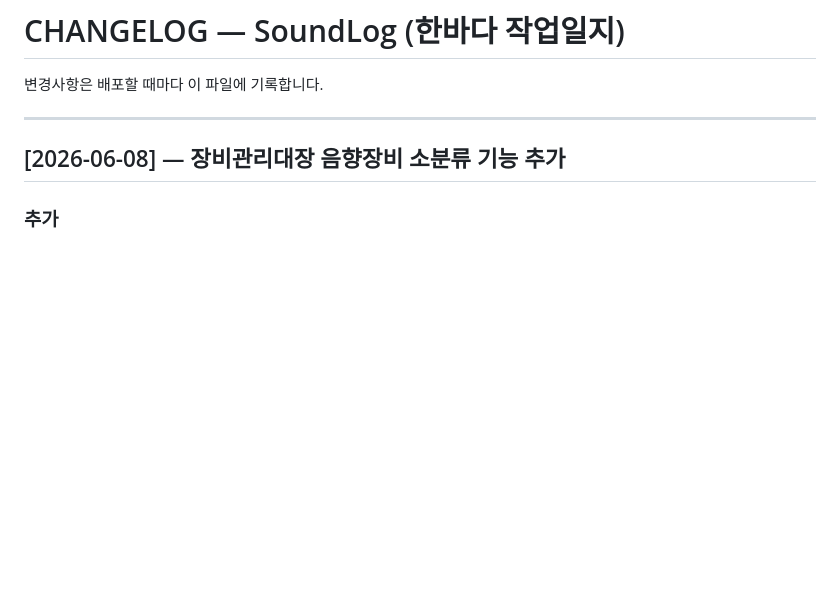
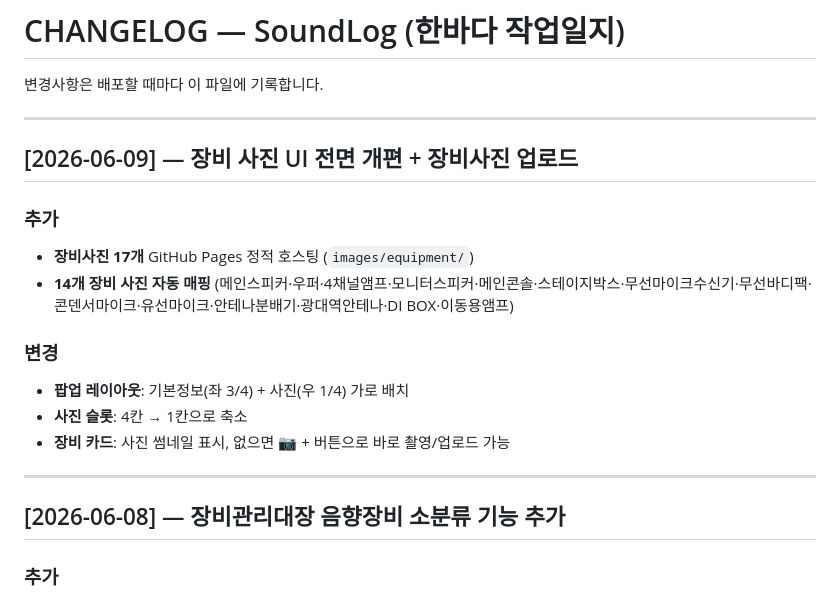
Before and after one commit to yamugyclaude/hanbadadiary, a Markdown page: CHANGELOG.md, the part around the change. Rendered like a GitHub page; blank space fills up the shorter version.

Commit message:
docs: CHANGELOG 2026-06-09 장비사진 UI 개편 내용 추가

```diff
--- a/CHANGELOG.md
+++ b/CHANGELOG.md
@@ -1,6 +1,19 @@
 # CHANGELOG — SoundLog (한바다 작업일지)
 
 변경사항은 배포할 때마다 이 파일에 기록합니다.
+
+---
+
+## [2026-06-09] — 장비 사진 UI 전면 개편 + 장비사진 업로드
+
+### 추가
+- **장비사진 17개** GitHub Pages 정적 호스팅 (`images/equipment/`)
+- **14개 장비 사진 자동 매핑** (메인스피커·우퍼·4채널앰프·모니터스피커·메인콘솔·스테이지박스·무선마이크수신기·무선바디팩·콘덴서마이크·유선마이크·안테나분배기·광대역안테나·DI BOX·이동용앰프)
+
+### 변경
+- **팝업 레이아웃**: 기본정보(좌 3/4) + 사진(우 1/4) 가로 배치
+- **사진 슬롯**: 4칸 → 1칸으로 축소
+- **장비 카드**: 사진 썸네일 표시, 없으면 📷 + 버튼으로 바로 촬영/업로드 가능
 
 ---
 
```
